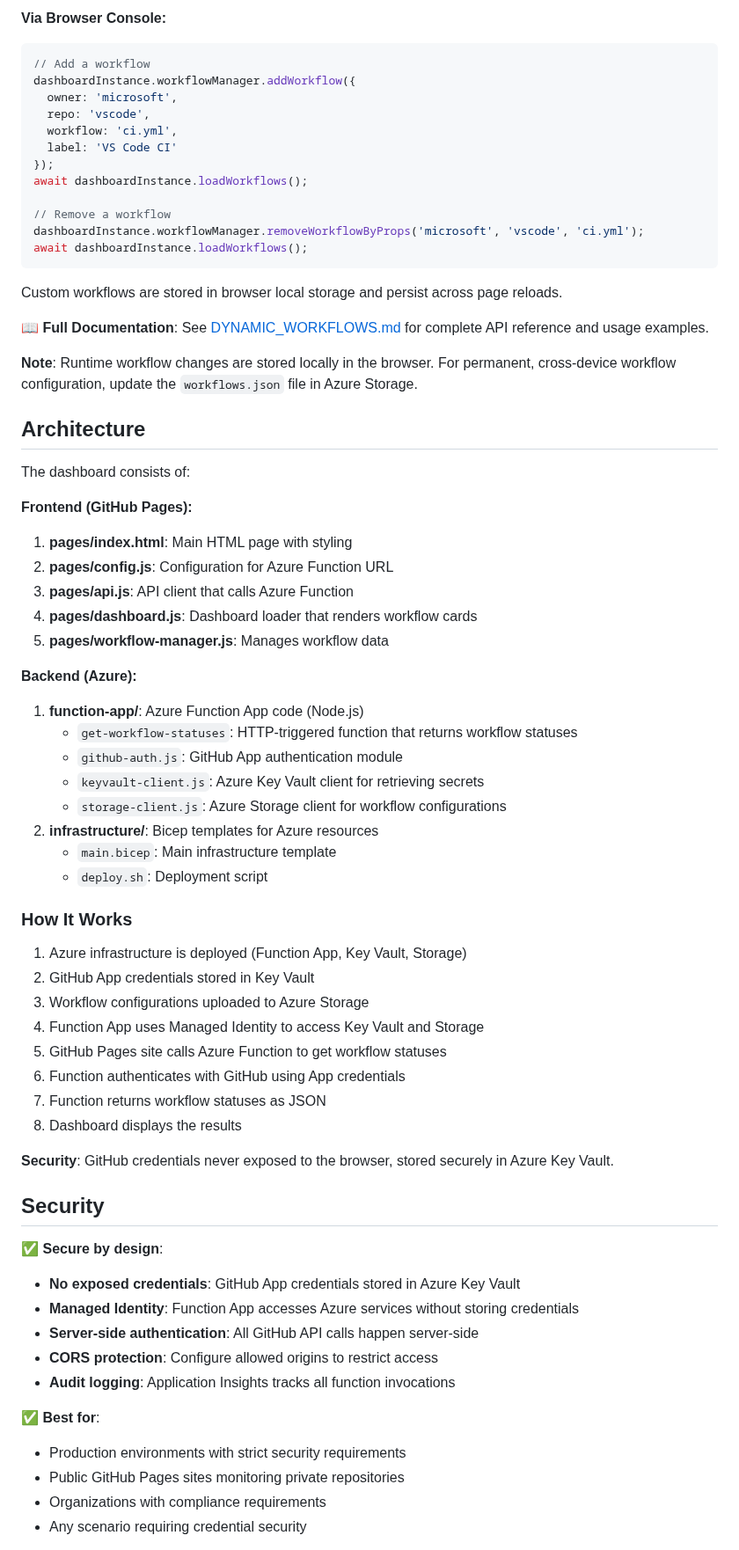
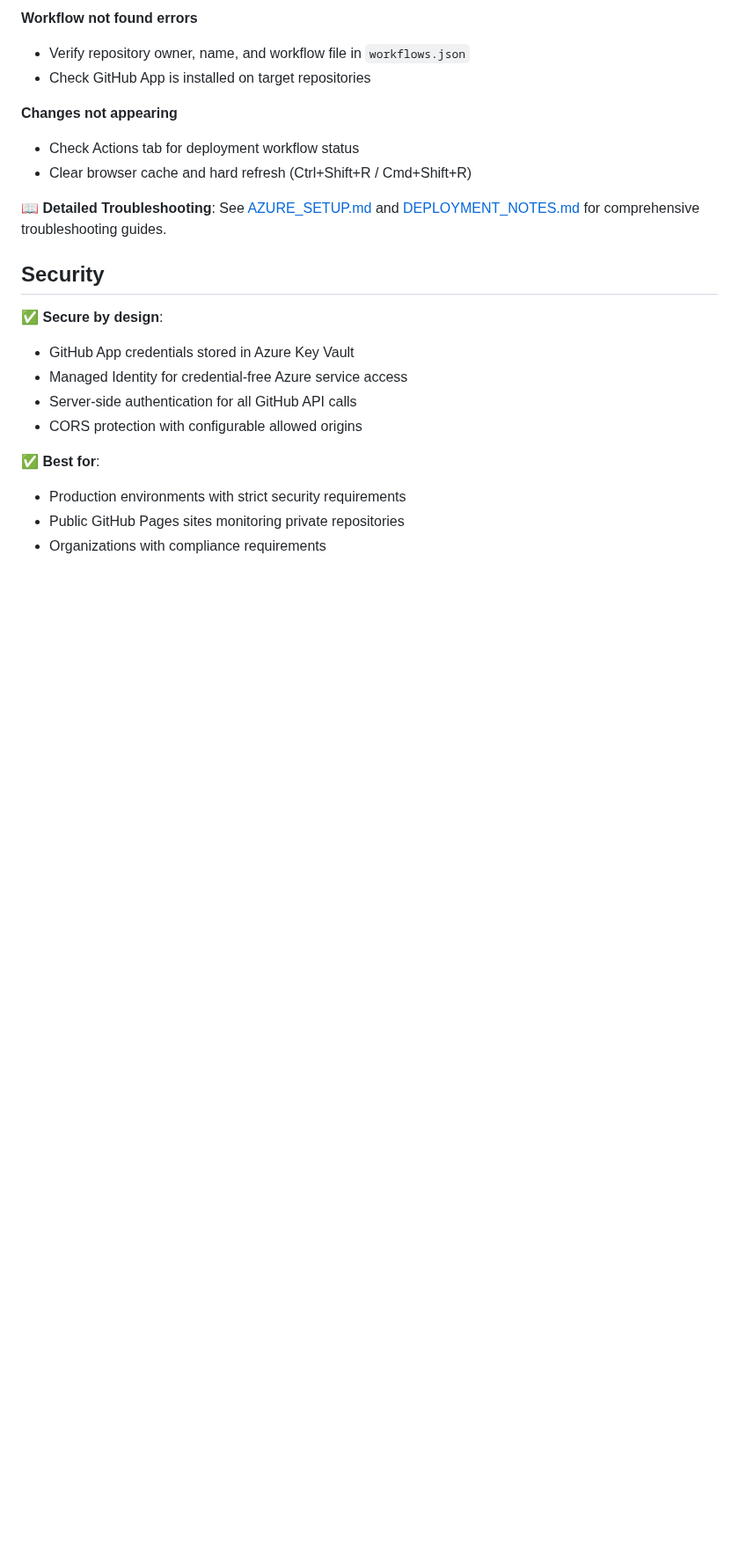
Before and after one commit to djredman99-org/pages-actions-dashboard, a Markdown page: README.md, the part around one of its changes. Shown at 88% size. GitHub-like rendering; blank space fills up the shorter version.

Commit message:
Simplify root README.md by removing redundant guidance and adding links to detailed docs
Co-authored-by: djredman99 <43892709+djredman99@users.noreply.github.com>

````diff
--- a/README.md
+++ b/README.md
@@ -147,72 +90,24 @@ You can add and remove workflows at runtime using the browser console!
 
-**Via Browser Console:**
-```javascript
-// Add a workflow
-dashboardInstance.workflowManager.addWorkflow({
-  owner: 'microsoft',
-  repo: 'vscode',
-  workflow: 'ci.yml',
-  label: 'VS Code CI'
-});
-await dashboardInstance.loadWorkflows();
+**Workflow not found errors**
+- Verify repository owner, name, and workflow file in `workflows.json`
+- Check GitHub App is installed on target repositories
 
-// Remove a workflow
-dashboardInstance.workflowManager.removeWorkflowByProps('microsoft', 'vscode', 'ci.yml');
-await dashboardInstance.loadWorkflows();
-```
+**Changes not appearing**
+- Check Actions tab for deployment workflow status
+- Clear browser cache and hard refresh (Ctrl+Shift+R / Cmd+Shift+R)
 
-Custom workflows are stored in browser local storage and persist across page reloads.
-
-📖 **Full Documentation**: See [DYNAMIC_WORKFLOWS.md](DYNAMIC_WORKFLOWS.md) for complete API reference and usage examples.
-
-**Note**: Runtime workflow changes are stored locally in the browser. For permanent, cross-device workflow configuration, update the `workflows.json` file in Azure Storage.
-
-## Architecture
-
-The dashboard consists of:
-
-**Frontend (GitHub Pages):**
-1. **pages/index.html**: Main HTML page with styling
-2. **pages/config.js**: Configuration for Azure Function URL
-3. **pages/api.js**: API client that calls Azure Function
-4. **pages/dashboard.js**: Dashboard loader that renders workflow cards
-5. **pages/workflow-manager.js**: Manages workflow data
-
-**Backend (Azure):**
-1. **function-app/**: Azure Function App code (Node.js)
-   - `get-workflow-statuses`: HTTP-triggered function that returns workflow statuses
-   - `github-auth.js`: GitHub App authentication module
-   - `keyvault-client.js`: Azure Key Vault client for retrieving secrets
-   - `storage-client.js`: Azure Storage client for workflow configurations
-2. **infrastructure/**: Bicep templates for Azure resources
-   - `main.bicep`: Main infrastructure template
-   - `deploy.sh`: Deployment script
-
-### How It Works
-
-1. Azure infrastructure is deployed (Function App, Key Vault, Storage)
-2. GitHub App credentials stored in Key Vault
-3. Workflow configurations uploaded to Azure Storage
-4. Function App uses Managed Identity to access Key Vault and Storage
-5. GitHub Pages site calls Azure Function to get workflow statuses
-6. Function authenticates with GitHub using App credentials
-7. Function returns workflow statuses as JSON
-8. Dashboard displays the results
-
-**Security**: GitHub credentials never exposed to the browser, stored securely in Azure Key Vault.
+📖 **Detailed Troubleshooting**: See [AZURE_SETUP.md](AZURE_SETUP.md#troubleshooting) and [DEPLOYMENT_NOTES.md](DEPLOYMENT_NOTES.md#common-issues) for comprehensive troubleshooting guides.
 
 ## Security
 
 ✅ **Secure by design**:
-- **No exposed credentials**: GitHub App credentials stored in Azure Key Vault
-- **Managed Identity**: Function App accesses Azure services without storing credentials
-- **Server-side authentication**: All GitHub API calls happen server-side
-- **CORS protection**: Configure allowed origins to restrict access
-- **Audit logging**: Application Insights tracks all function invocations
+- GitHub App credentials stored in Azure Key Vault
+- Managed Identity for credential-free Azure service access
+- Server-side authentication for all GitHub API calls
+- CORS protection with configurable allowed origins
 
 ✅ **Best for**:
 - Production environments with strict security requirements
 - Public GitHub Pages sites monitoring private repositories
 - Organizations with compliance requirements
-- Any scenario requiring credential security
 
````
Also changed, not shown: other parts of README.md (+52 -131 lines).
